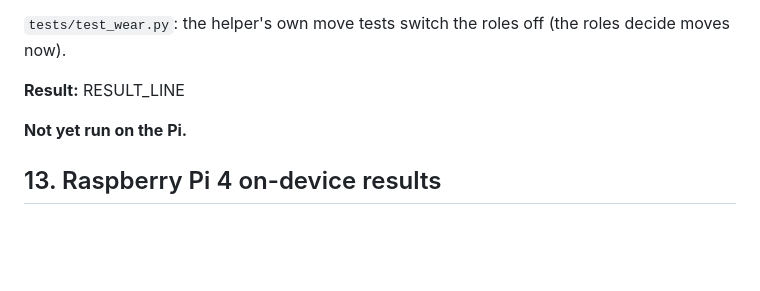
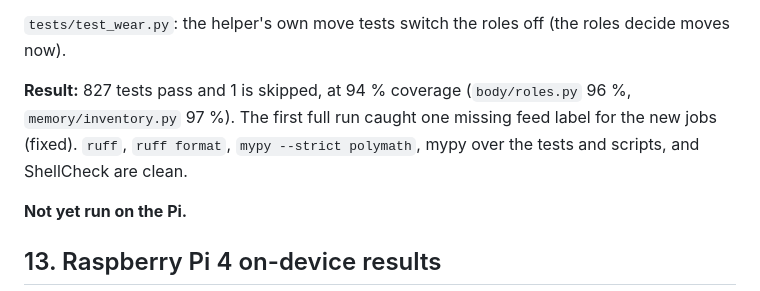
Before and after one commit to Blazeffect83/Blazeffect83, a Markdown page: polymath/docs/VERIFICATION.md, the part around the change. Rendered like a GitHub page; blank space fills up the shorter version.

Commit message:
Polymath v0.11.0: record the full test run in VERIFICATION §12u
Co-Authored-By: Claude Opus 5.5 <noreply@anthropic.com>
Claude-Session: https://claude.ai/code/session_013Hz8tHGC4sTy96rd1GqCQ8

```diff
--- a/polymath/docs/VERIFICATION.md
+++ b/polymath/docs/VERIFICATION.md
@@ -1176,7 +1176,7 @@ played (no services in the container). Settling set to one minute.
 
 `tests/test_wear.py`: the helper's own move tests switch the roles off (the roles decide moves now).
 
-**Result:** RESULT_LINE
+**Result:** 827 tests pass and 1 is skipped, at 94 % coverage (`body/roles.py` 96 %, `memory/inventory.py` 97 %). The first full run caught one missing feed label for the new jobs (fixed). `ruff`, `ruff format`, `mypy --strict polymath`, mypy over the tests and scripts, and ShellCheck are clean.
 
 **Not yet run on the Pi.**
 
```
